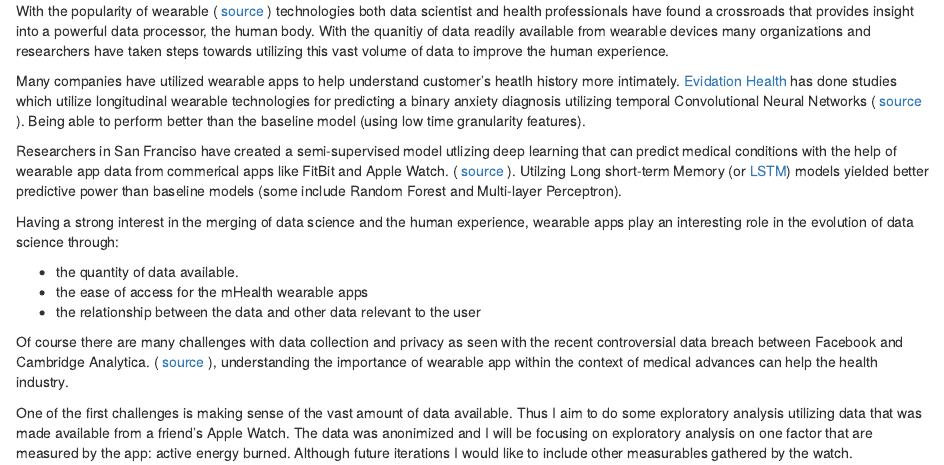
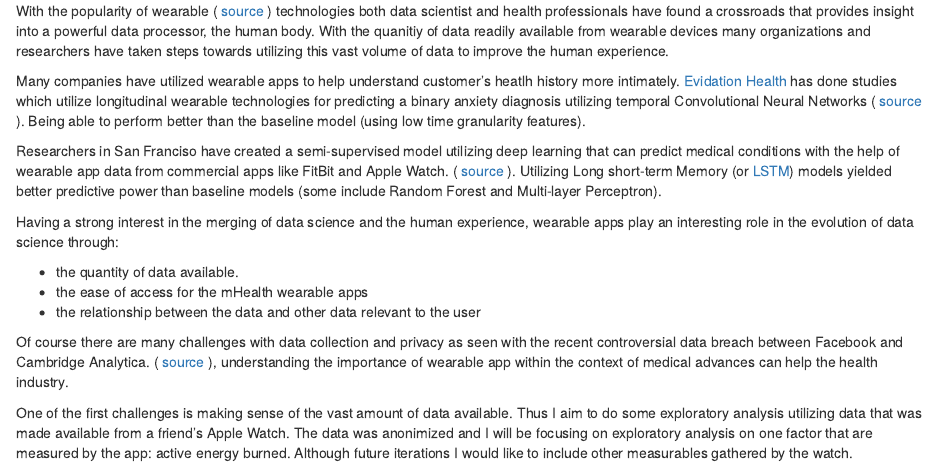
Before and after one commit to raviolli77/apple_watch_data_analysis, an R Markdown document (notebooks/appleWatchData.Rmd): the page in a window 1100 px wide, from 190 px down. The pictures show the output file reports/appleWatchData.html that the author committed with the source, opened offline.

Commit message:
fixing spelling errors

```diff
--- a/notebooks/appleWatchData.Rmd
+++ b/notebooks/appleWatchData.Rmd
@@ -16,7 +16,7 @@
 
 Many companies have utilized wearable apps to help understand customer's heatlh history more intimately. [Evidation Health](https://evidation.com/) has done studies which utilize longitudinal wearable technologies for predicting a binary anxiety diagnosis utilizing temporal Convolutional Neural Networks ( [source](https://evidation.com/wp-content/uploads/2017/10/observation-time-vs-performance-in-digital-phenotyping.pdf) ). Being able to perform better than the baseline model (using low time granularity features).
 
-Researchers in San Franciso have created a semi-supervised model utlizing deep learning that can predict medical conditions with the help of wearable app data from commerical apps like FitBit and Apple Watch. ( [source](https://arxiv.org/pdf/1802.02511.pdf) ).  Utilzing Long short-term Memory (or [LSTM](http://colah.github.io/posts/2015-08-Understanding-LSTMs/)) models yielded better predictive power than baseline models (some include Random Forest and Multi-layer Perceptron).
+Researchers in San Franciso have created a semi-supervised model utilizing deep learning that can predict medical conditions with the help of wearable app data from commercial apps like FitBit and Apple Watch. ( [source](https://arxiv.org/pdf/1802.02511.pdf) ).  Utilizing Long short-term Memory (or [LSTM](http://colah.github.io/posts/2015-08-Understanding-LSTMs/)) models yielded better predictive power than baseline models (some include Random Forest and Multi-layer Perceptron).
 
 Having a strong interest in the merging of data science and the human experience, wearable apps play an interesting role in the evolution of data science through:
 
```
Also changed, not shown: reports/appleWatchData.html.
